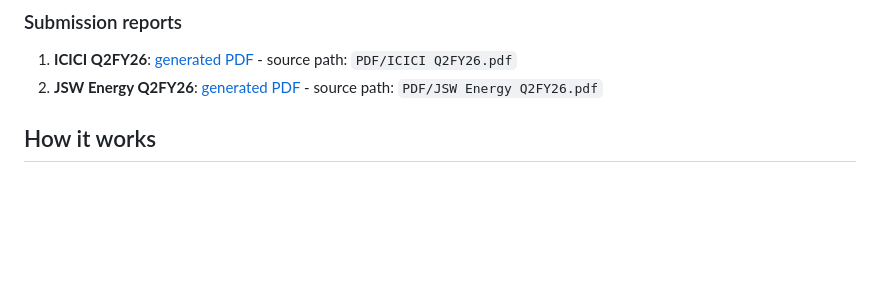
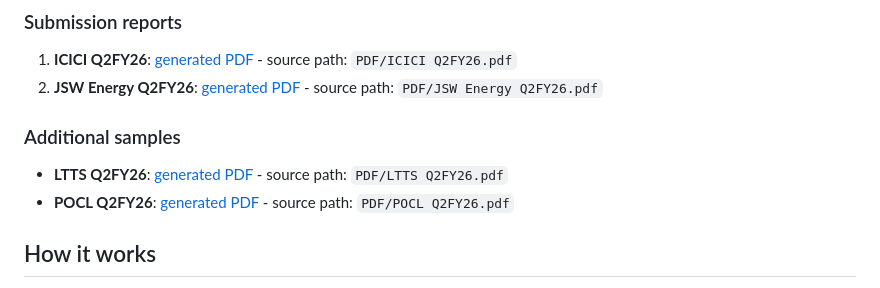
Before and after one commit to Ayushburde06/Financial-analysis-report, a Markdown page: README.md, the part around the change. GitHub-like rendering; blank space fills up the shorter version.

```diff
--- a/README.md
+++ b/README.md
@@ -14,6 +14,11 @@ The live demo processes one report at a time and limits PDFs to 30 pages because
 
 1. **ICICI Q2FY26**: [generated PDF](submission/reports/ICICI%20Q2FY26_Geojit_Report.pdf) - source path: `PDF/ICICI Q2FY26.pdf`
 2. **JSW Energy Q2FY26**: [generated PDF](submission/reports/JSW%20Energy%20Q2FY26_Geojit_Report.pdf) - source path: `PDF/JSW Energy Q2FY26.pdf`
+
+### Additional samples
+
+- **LTTS Q2FY26**: [generated PDF](submission/reports/LTTS%20Q2FY26_Geojit_Report.pdf) - source path: `PDF/LTTS Q2FY26.pdf`
+- **POCL Q2FY26**: [generated PDF](submission/reports/POCL%20Q2FY26_Geojit_Report.pdf) - source path: `PDF/POCL Q2FY26.pdf`
 
 ## How it works
 
```
Also changed, not shown: .agents/AGENTS.md (deleted, +0 -272 lines), submission/README.md (deleted, +0 -149 lines).
